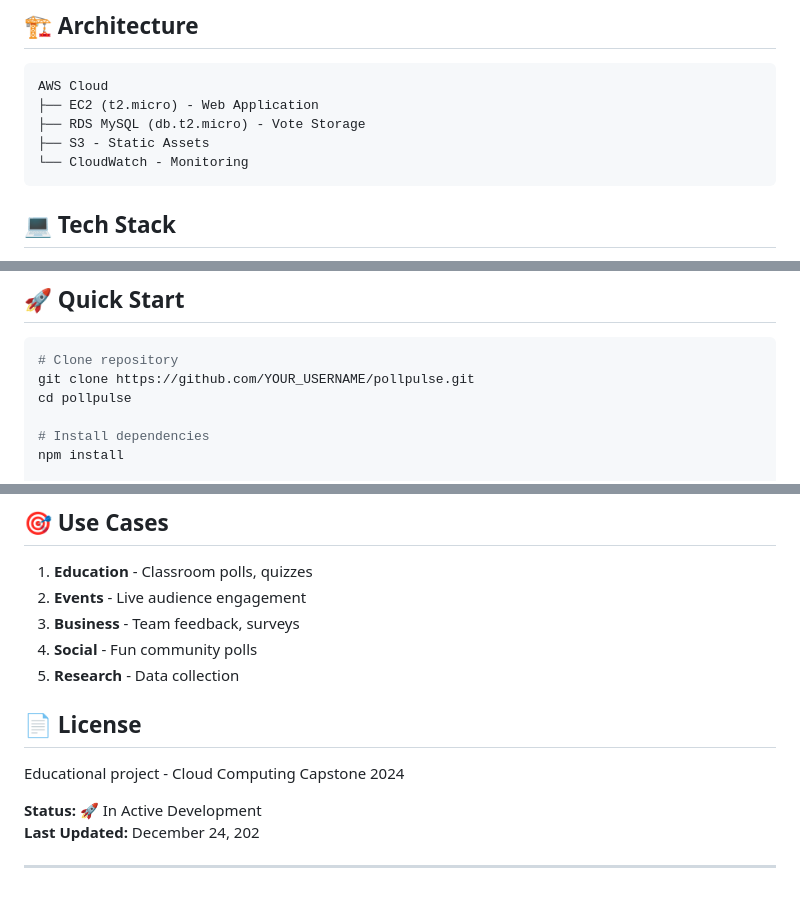
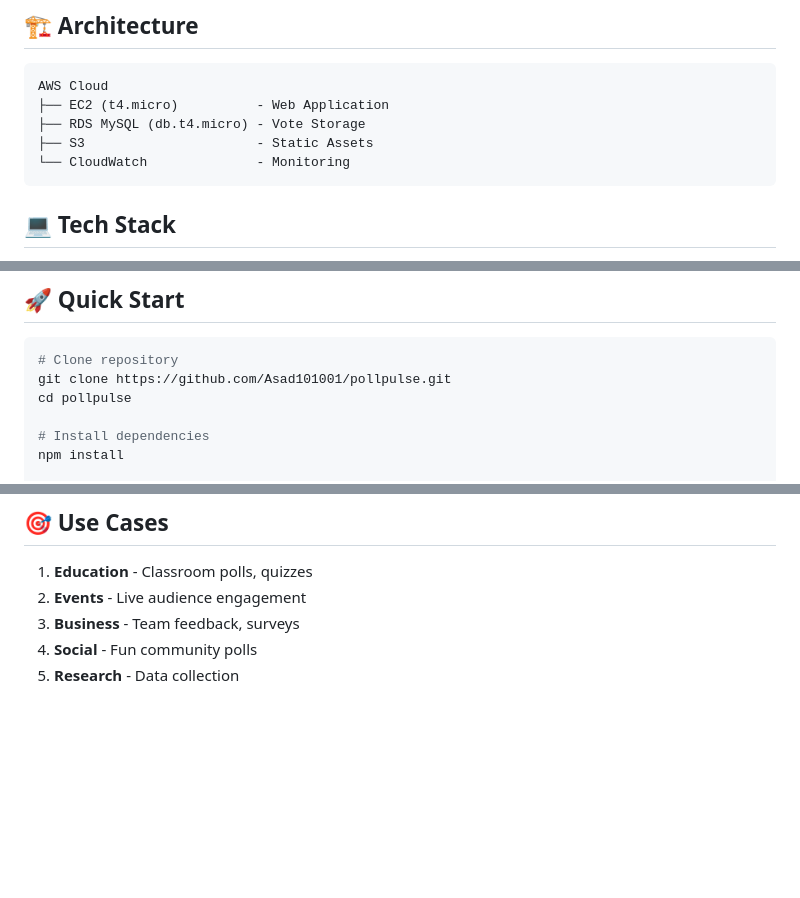
Before and after one commit to Asad101001/pollpulse, a Markdown page: README.md, 3 parts joined by grey strips. Rendered like a GitHub page; blank space fills up the shorter version.

Commit message:
Revise architecture and update repository link
Updated the architecture details and license information in the README.

````diff
--- a/README.md
+++ b/README.md
@@ -23,10 +22,10 @@ PollPulse is a modern web application that transforms ordinary polls into engagi
 
 ```
 AWS Cloud
-├── EC2 (t2.micro) - Web Application
-├── RDS MySQL (db.t2.micro) - Vote Storage
-├── S3 - Static Assets
-└── CloudWatch - Monitoring
+├── EC2 (t4.micro)          - Web Application
+├── RDS MySQL (db.t4.micro) - Vote Storage
+├── S3                      - Static Assets
+└── CloudWatch              - Monitoring
 ```
 
 ## 💻 Tech Stack
@@ -73,7 +72,7 @@ pollpulse/
 
 ```bash
 # Clone repository
-git clone https://github.com/YOUR_USERNAME/pollpulse.git
+git clone https://github.com/Asad101001/pollpulse.git
 cd pollpulse
 
 # Install dependencies
@@ -218,14 +217,3 @@ Detailed deployment guide in `docs/deployment-guide.md`
 3. **Business** - Team feedback, surveys
 4. **Social** - Fun community polls
 5. **Research** - Data collection
-
-
-## 📄 License
-
-Educational project - Cloud Computing Capstone 2024
-
-**Status:** 🚀 In Active Development
-**Last Updated:** December 24, 202
-
-
----
````
Also changed, not shown: other parts of README.md (+0 -1 lines).
